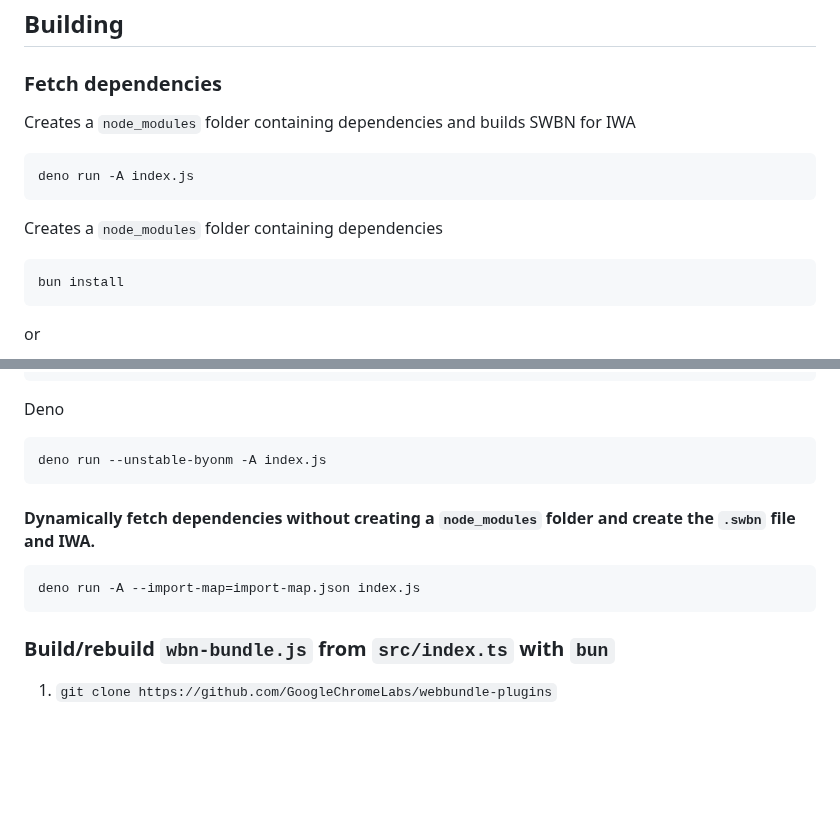
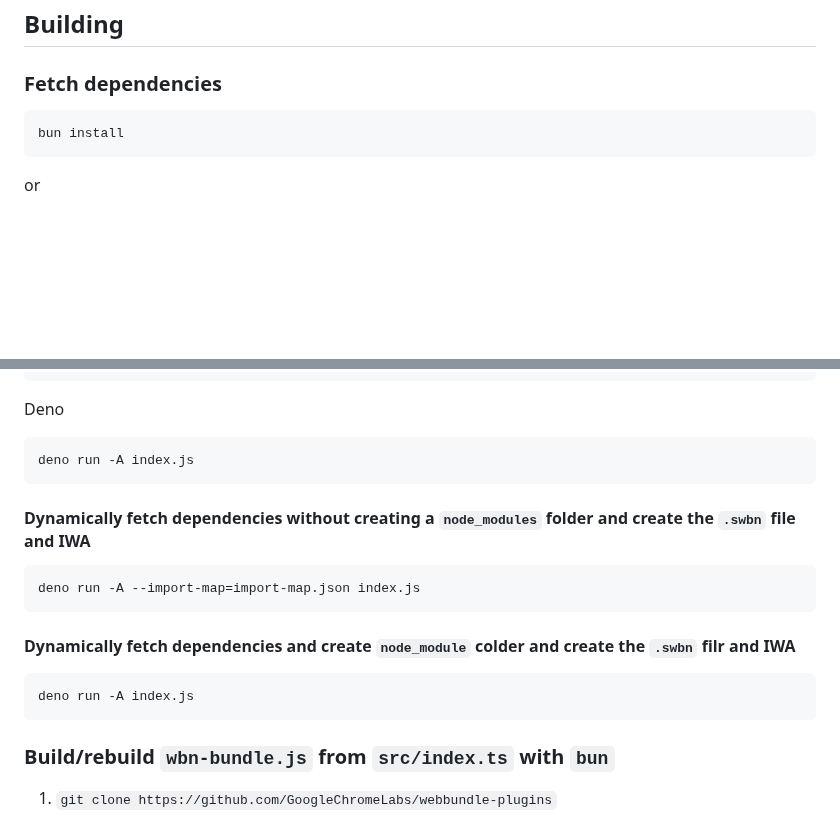
Before and after one commit to guest271314/direct-sockets-http-ws-server, a Markdown page: README.md, 2 parts joined by grey strips. Rendered like a GitHub page; blank space fills up the shorter version.

````diff
--- a/README.md
+++ b/README.md
@@ -69,13 +69,6 @@ For the WebSocket implementation [WebSocket - binary broadcast example (pure Nod
 
 ### Fetch dependencies
 
-Creates a `node_modules` folder containing dependencies and builds SWBN for IWA
-
-```
-deno run -A index.js
-```
-
-Creates a `node_modules` folder containing dependencies
 ```
 bun install
 ```
@@ -116,13 +109,19 @@ bun run index.js
 
 Deno
 ```
-deno run --unstable-byonm -A index.js
+deno run -A index.js
 ```
 
-#### Dynamically fetch dependencies without creating a `node_modules` folder and create the `.swbn` file and IWA.
+#### Dynamically fetch dependencies without creating a `node_modules` folder and create the `.swbn` file and IWA
 
 ```
 deno run -A --import-map=import-map.json index.js
+```
+
+#### Dynamically fetch dependencies and create `node_module` colder and create the `.swbn` filr and IWA
+
+```
+deno run -A index.js
 ```
 
 ### Build/rebuild `wbn-bundle.js` from `src/index.ts` with `bun`
````
